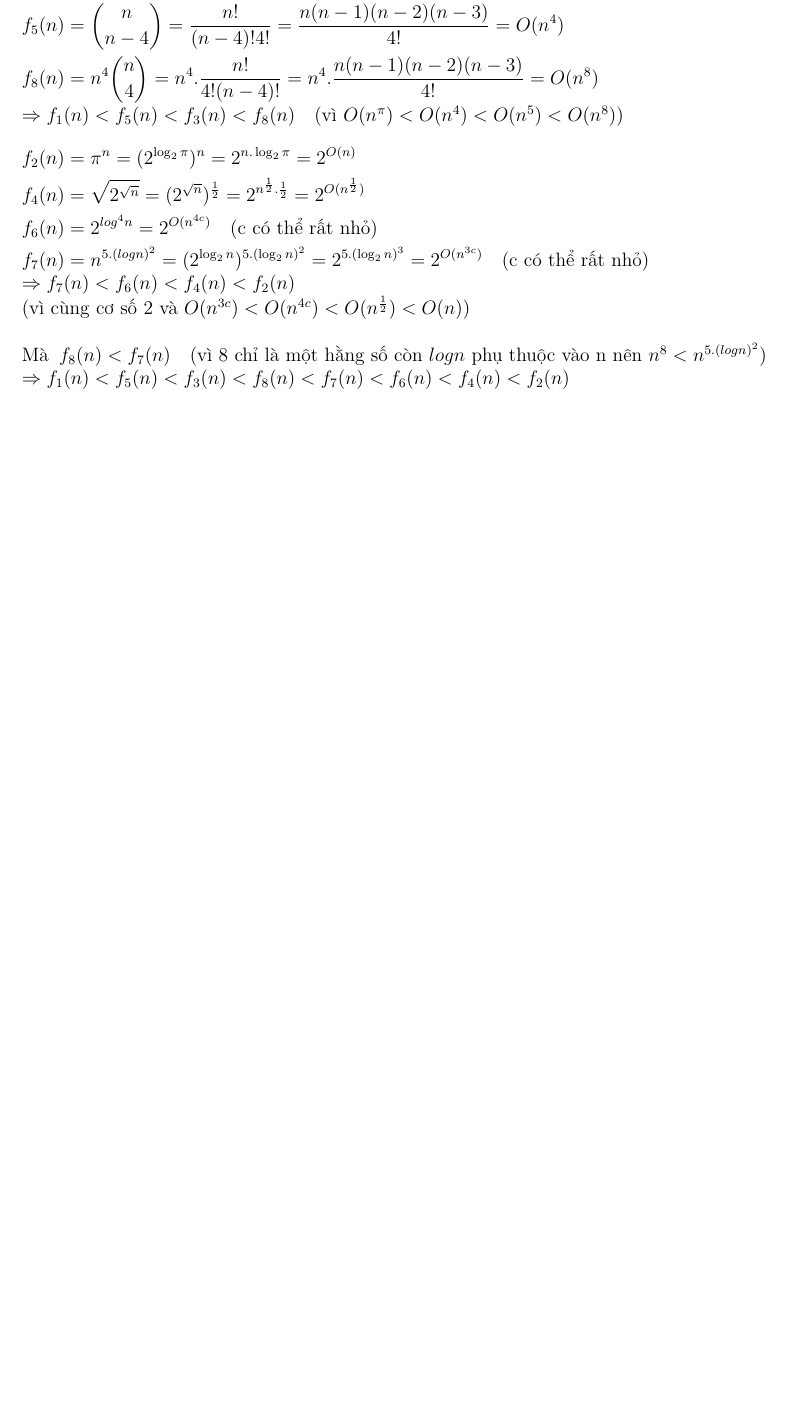
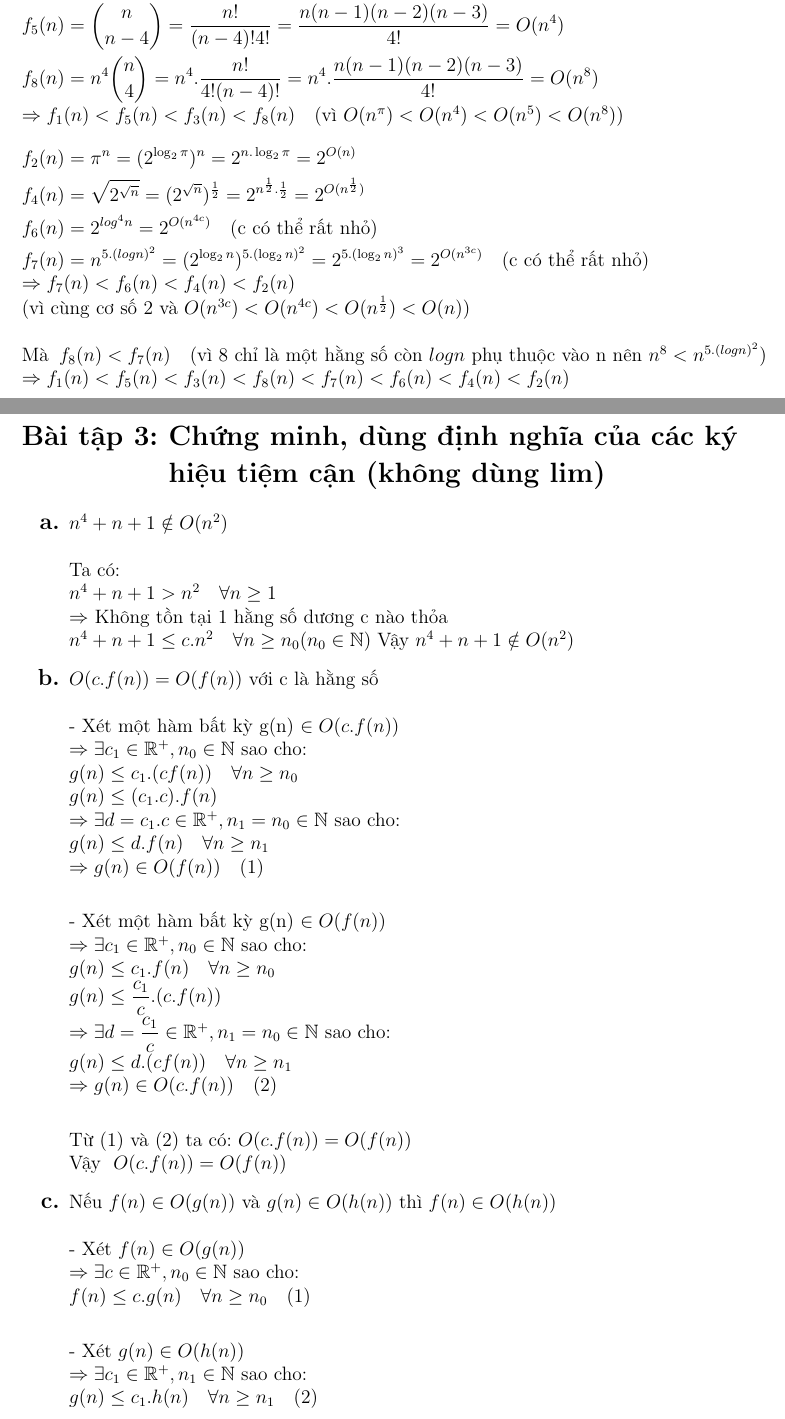
Before and after one commit to Schiffer116/daa, a LaTeX problem sheet (hw3/hw3.tex): part of page 4 of 4 before the commit and two parts of pages 4 and 5 of 6 after it, the two joined at a grey line, cut so that both start at the same text, the shorter picture padded with empty space. Compiled offline with pdfLaTeX.

Commit message:
add 3a,b,c

```diff
--- a/hw3/hw3.tex
+++ b/hw3/hw3.tex
@@ -9,6 +9,7 @@
 \usepackage{adjustbox}
 \usepackage{enumitem}
 \usepackage{hyperref}
+\usepackage{amssymb}
 \geometry{margin=3cm}
 
 \titleformat{\section}
@@ -156,3 +157,40 @@ $\Rightarrow f_7(n) < f_6(n) < f_4(n) < f_2(n) \\
 (\text{vì cùng cơ số 2 và } O(n^{3c}) < O(n^{4c}) < O(n^{\frac{1}{2}}) < O(n))$\\ \\
 \text{Mà } $f_8(n) < f_7(n) \quad (\text{vì 8 chỉ là một hằng số còn $logn$ phụ thuộc vào n nên } n^8 < n^{5.(logn)^2})$\\
 $\Rightarrow f_1(n) < f_5(n) < f_3(n) < f_8(n) < f_7(n) < f_6(n) < f_4(n) < f_2(n)$\\ \\
+\section{Chứng minh, dùng định nghĩa của các ký hiệu tiệm cận (không dùng lim)}
+\begin{enumerate}
+    \item $n^4 + n + 1 \notin O(n^2)$ \\ \\
+    \text{Ta có:} \\
+    $n^4 + n + 1 > n^2 \quad \forall n \geq 1$ \\
+    $\Rightarrow$ \text{Không tồn tại 1 hằng số dương c nào thỏa} \\
+    $n^4 + n + 1 \leq c.n^2 \quad \forall n \geq n_0 (n_0 \in \mathbb{N})$
+    $\text{Vậy } n^4 + n + 1 \notin O(n^2)$
+
+    \item $O(c.f(n)) = O(f(n)) \text{ với c là hằng số}$ \\ \\
+    \text{- Xét một hàm bất kỳ g(n) $\in O(c.f(n))$} \\
+    $\Rightarrow \exists c_1 \in \mathbb{R^+}, n_0 \in \mathbb{N} \text{ sao cho:}$ \\
+    $g(n) \leq c_1.(cf(n)) \quad \forall n \geq n_0$ \\
+    $g(n) \leq (c_1.c).f(n)$ \\
+    $\Rightarrow \exists d = c_1.c \in \mathbb{R^+},n_1 = n_0 \in \mathbb{N} \text{ sao cho:}$ \\
+    $g(n) \leq d.f(n) \quad \forall n \geq n_1$ \\
+    $\Rightarrow g(n) \in O(f(n)) \quad (1)$ \\
+
+    \text{- Xét một hàm bất kỳ g(n) $\in O(f(n))$} \\
+    $\Rightarrow \exists c_1 \in \mathbb{R^+}, n_0 \in \mathbb{N} \text{ sao cho:}$ \\
+    $g(n) \leq c_1.f(n) \quad \forall n \geq n_0$ \\
+    $g(n) \leq \dfrac{c_1}{c}.(c.f(n))$ \\
+    $\Rightarrow \exists d = \dfrac{c_1}{c} \in \mathbb{R^+},n_1 = n_0 \in \mathbb{N} \text{ sao cho:}$ \\
+    $g(n) \leq d.(cf(n)) \quad \forall n \geq n_1$ \\
+    $\Rightarrow g(n) \in O(c.f(n)) \quad (2)$ \\
+
+    \text{Từ (1) và (2) ta có:} $O(c.f(n)) = O(f(n))$\\
+    \text{Vậy } $O(c.f(n)) = O(f(n))$
+
+    \item $\text{Nếu } f(n) \in O(g(n)) \text{ và } g(n) \in O(h(n)) \text{ thì } f(n) \in O(h(n))$ \\ \\
+    \text{- Xét $f(n) \in O(g(n))$} \\
+    $\Rightarrow \exists c \in \mathbb{R^+}, n_0 \in \mathbb{N} \text{ sao cho:}$ \\
+    $f(n) \leq c.g(n) \quad \forall n \geq n_0 \quad (1)$ \\
+
+    \text{- Xét $g(n) \in O(h(n))$} \\
+    $\Rightarrow \exists c_1 \in \mathbb{R^+}, n_1 \in \mathbb{N} \text{ sao cho:}$ \\
+    $g(n) \leq c_1.h(n) \quad \forall n \geq n_1 \quad (2)$ \\
```
Also changed, not shown: hw3/hw3.tex (7 more changed lines).
